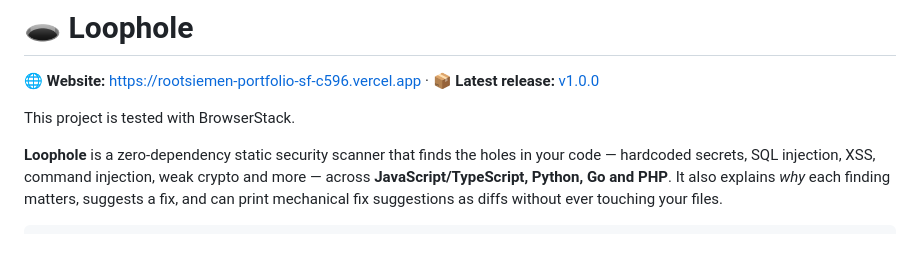
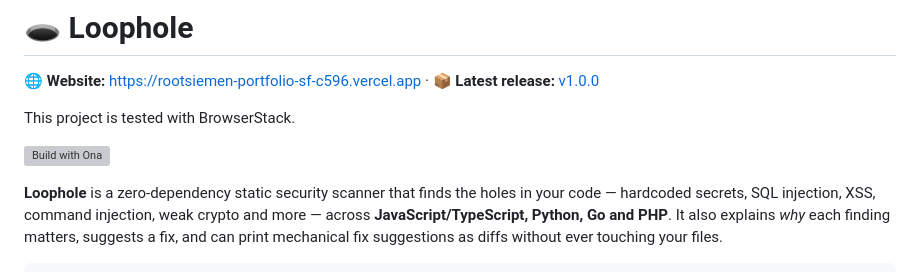
Before and after one commit to rootsiemen/loophole, a Markdown page: README.md, the part around the change. Rendered like a GitHub page; blank space fills up the shorter version; grey boxes are pictures that could not be loaded.

Commit message:
docs: add Build with Ona button to README

```diff
--- a/README.md
+++ b/README.md
@@ -3,6 +3,8 @@
 🌐 **Website:** https://rootsiemen-portfolio-sf-c596.vercel.app · 📦 **Latest release:** [v1.0.0](https://github.com/rootsiemen/loophole/releases/tag/v1.0.0)
 
 This project is tested with BrowserStack.
+
+[![Build with Ona](https://ona.com/build-with-ona.svg)](https://app.ona.com/#https://github.com/rootsiemen/loophole)
 
 **Loophole** is a zero-dependency static security scanner that finds the holes
 in your code — hardcoded secrets, SQL injection, XSS, command injection, weak
```
